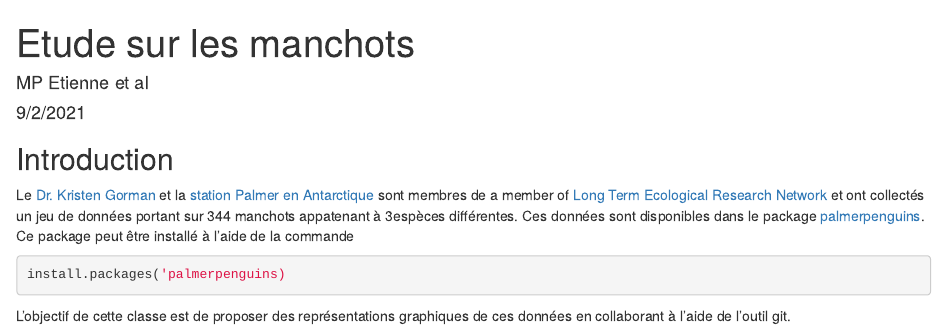
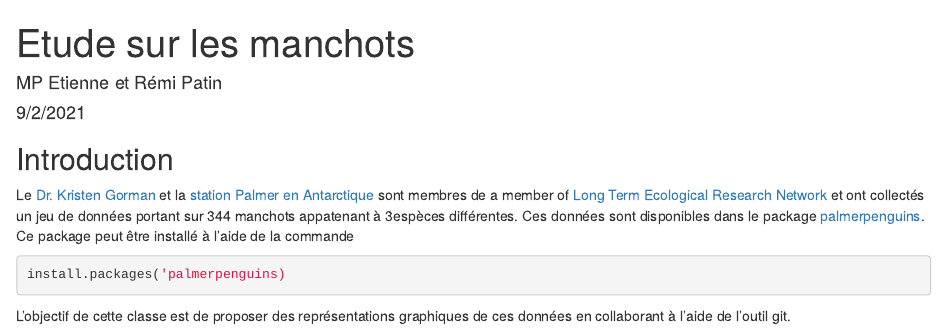
Before and after one commit to AgrocampusDS/intro_git_illustration-r2forever, an R Markdown document (manchots.Rmd): the page in a window 1100 px wide, from its top. Rendered offline with R 4.5, knitr and Pandoc, with nearby package versions.

Commit message:
modificatin des auteurs

```diff
--- a/manchots.Rmd
+++ b/manchots.Rmd
@@ -1,6 +1,6 @@
 ---
 title: "Etude sur les manchots"
-author: "MP Etienne et al"
+author: "MP Etienne et Rémi Patin"
 date: "9/2/2021"
 output: html_document
 ---
```
Also changed, not shown: 1 other file.
